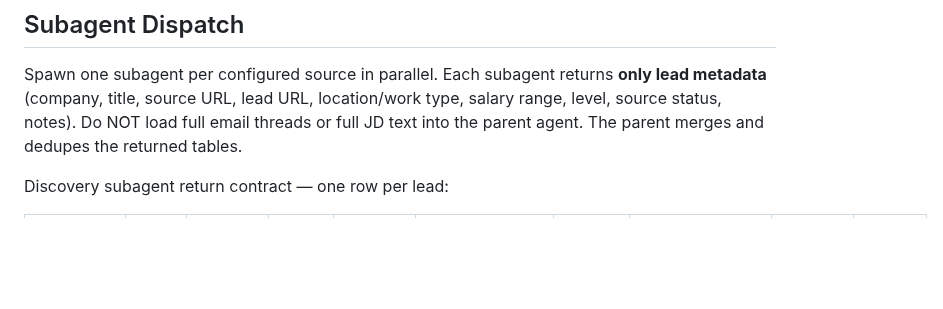
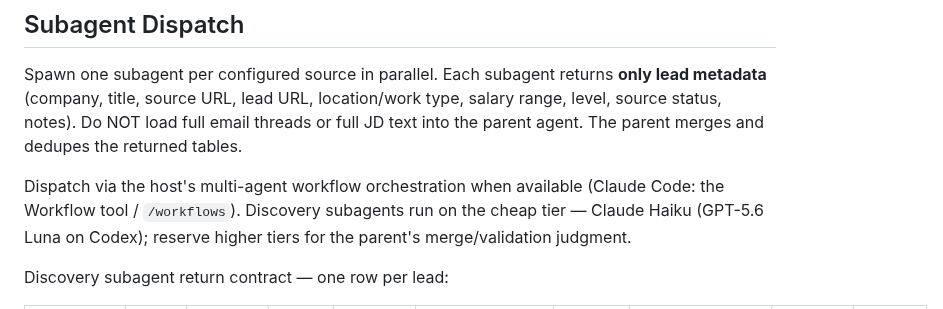
Before and after one commit to thedandano/callback, a Markdown page: skills/scan-job-leads/SKILL.md, the part around the change. Rendered like a GitHub page; blank space fills up the shorter version.

```diff
--- a/skills/scan-job-leads/SKILL.md
+++ b/skills/scan-job-leads/SKILL.md
@@ -29,6 +29,8 @@ Call `get_search_preferences` at the start of every run. Apply the returned valu
 ## Subagent Dispatch
 
 Spawn one subagent per configured source in parallel. Each subagent returns **only lead metadata** (company, title, source URL, lead URL, location/work type, salary range, level, source status, notes). Do NOT load full email threads or full JD text into the parent agent. The parent merges and dedupes the returned tables.
+
+Dispatch via the host's multi-agent workflow orchestration when available (Claude Code: the Workflow tool / `/workflows`). Discovery subagents run on the cheap tier — Claude Haiku (GPT-5.6 Luna on Codex); reserve higher tiers for the parent's merge/validation judgment.
 
 Discovery subagent return contract — one row per lead:
 
```
Also changed, not shown: skills/auto-job-apply/SKILL.md (+9 -1 lines).
